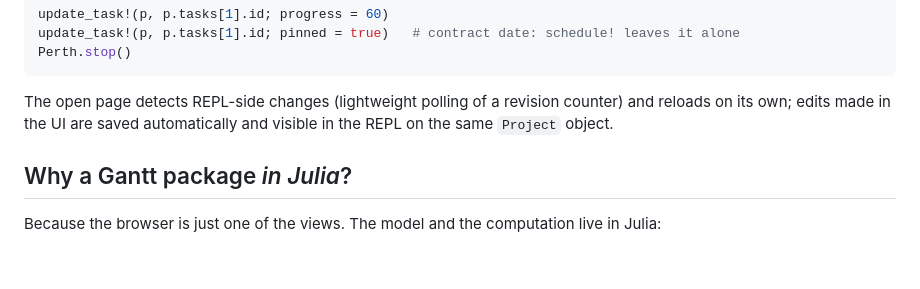
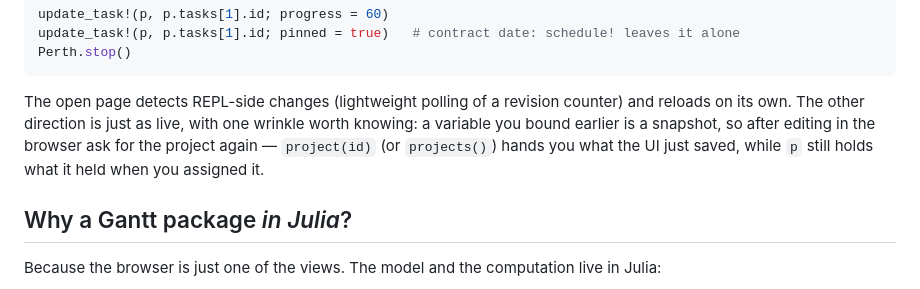
Before and after one commit to dantebertuzzi/Perth.jl, a Markdown page: README.md, the part around the change. Drawn GitHub-style; blank space fills up the shorter version.

Commit message:
docs(readme): a variável do REPL é um snapshot, não um espelho da UI
O texto dizia que a edição feita no navegador ficava visível no REPL "on
the same Project object". Não fica: _put_project troca o objeto no estado
(st.projects[id] = incoming), então quem guardou p antes segue com o
valor antigo — verificado com um PUT de verdade contra o servidor. Quem
tem o valor novo é project(id).

````diff
--- a/README.md
+++ b/README.md
@@ -29,8 +29,11 @@ Perth.stop()
 ```
 
 The open page detects REPL-side changes (lightweight polling of a
-revision counter) and reloads on its own; edits made in the UI are
-saved automatically and visible in the REPL on the same `Project` object.
+revision counter) and reloads on its own. The other direction is just as
+live, with one wrinkle worth knowing: a variable you bound earlier is a
+snapshot, so after editing in the browser ask for the project again —
+`project(id)` (or `projects()`) hands you what the UI just saved, while
+`p` still holds what it held when you assigned it.
 
 ## Why a Gantt package *in Julia*?
 
````
